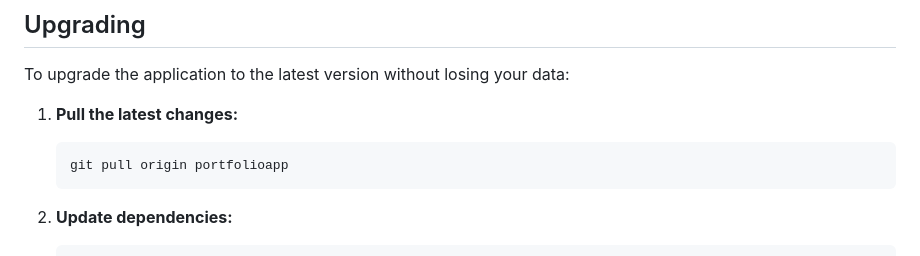
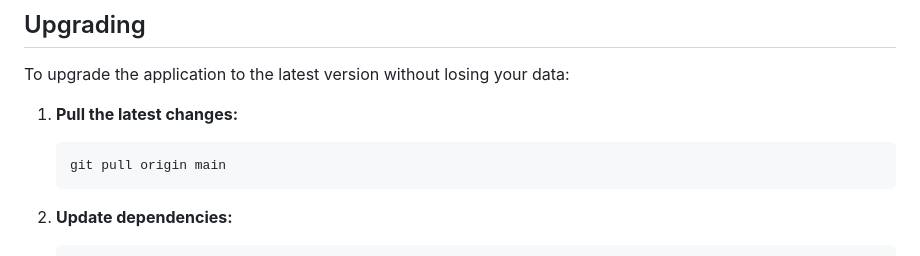
Before and after one commit to rightedges/market_rotation, a Markdown page: README.md, the part around the change. Drawn GitHub-style.

Commit message:
Update README to reflect main branch transition

````diff
--- a/README.md
+++ b/README.md
@@ -139,7 +139,7 @@ To upgrade the application to the latest version without losing your data:
 
 1.  **Pull the latest changes:**
     ```bash
-    git pull origin portfolioapp
+    git pull origin main
     ```
 
 2.  **Update dependencies:**
````
